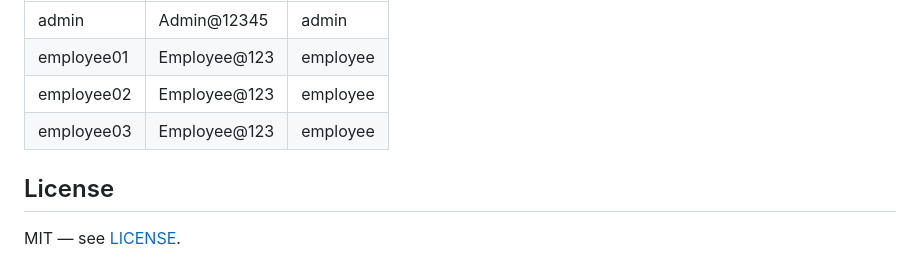
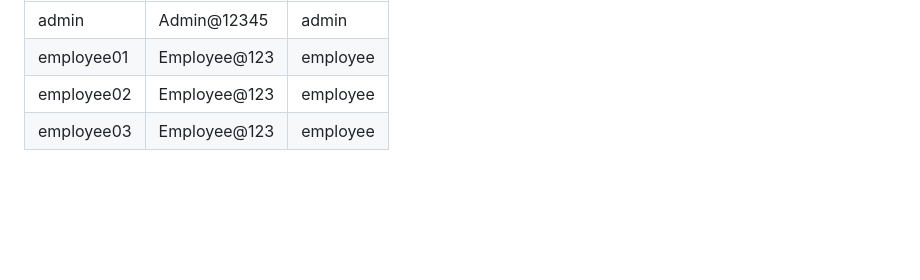
Before and after one commit to HakiemTaufik/security-dashboard, a Markdown page: README.md, the part around the change. Drawn GitHub-style; blank space fills up the shorter version.

```diff
--- a/README.md
+++ b/README.md
@@ -160,7 +160,3 @@ them on a publicly reachable instance.
 | employee01 | Employee@123 | employee |
 | employee02 | Employee@123 | employee |
 | employee03 | Employee@123 | employee |
-
-## License
-
-MIT — see [LICENSE](LICENSE).
```
